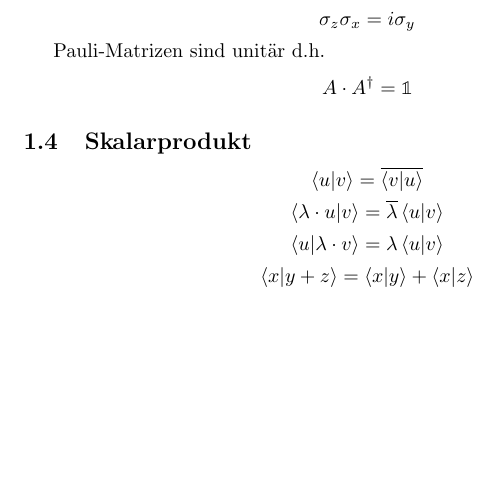
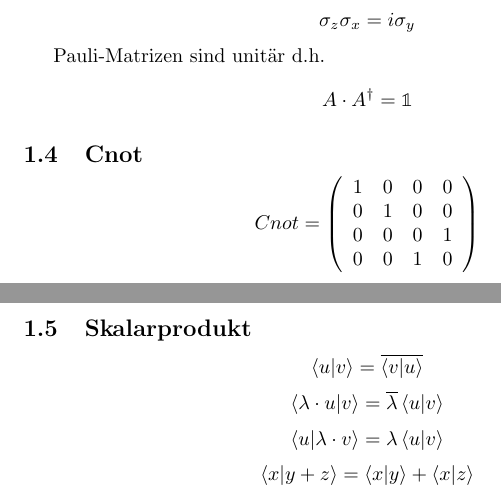
Before and after one commit to hgoes/quantum-algorithm-cheatsheet, a LaTeX document (cheatsheet.tex): part of the page before the commit and two parts of pages 1 and 2 of 2 after it, the two joined at a grey line, cut so that both start at the same text, the shorter picture padded with empty space. Compiled offline with pdfLaTeX.

Commit message:
Cnot operator

```diff
--- a/cheatsheet.tex
+++ b/cheatsheet.tex
@@ -46,6 +46,14 @@ Es gilt:
 
 Pauli-Matrizen sind unitär d.h.
 \[ A \cdot A^{\dagger} = \mathbb{1} \]
+\subsection{Cnot}
+\[ Cnot = \left(\begin{array}{rrrr}
+    1 & 0 & 0 & 0\\
+    0 & 1 & 0 & 0\\
+    0 & 0 & 0 & 1\\
+    0 & 0 & 1 & 0
+  \end{array}\right) \]
+
 \subsection{Skalarprodukt}
 \[ \left<u|v\right> = \overline{\left<v|u\right>} \]
 \[ \left<\lambda\cdot u|v\right> = \overline{\lambda}\left<u|v\right> \]
```
